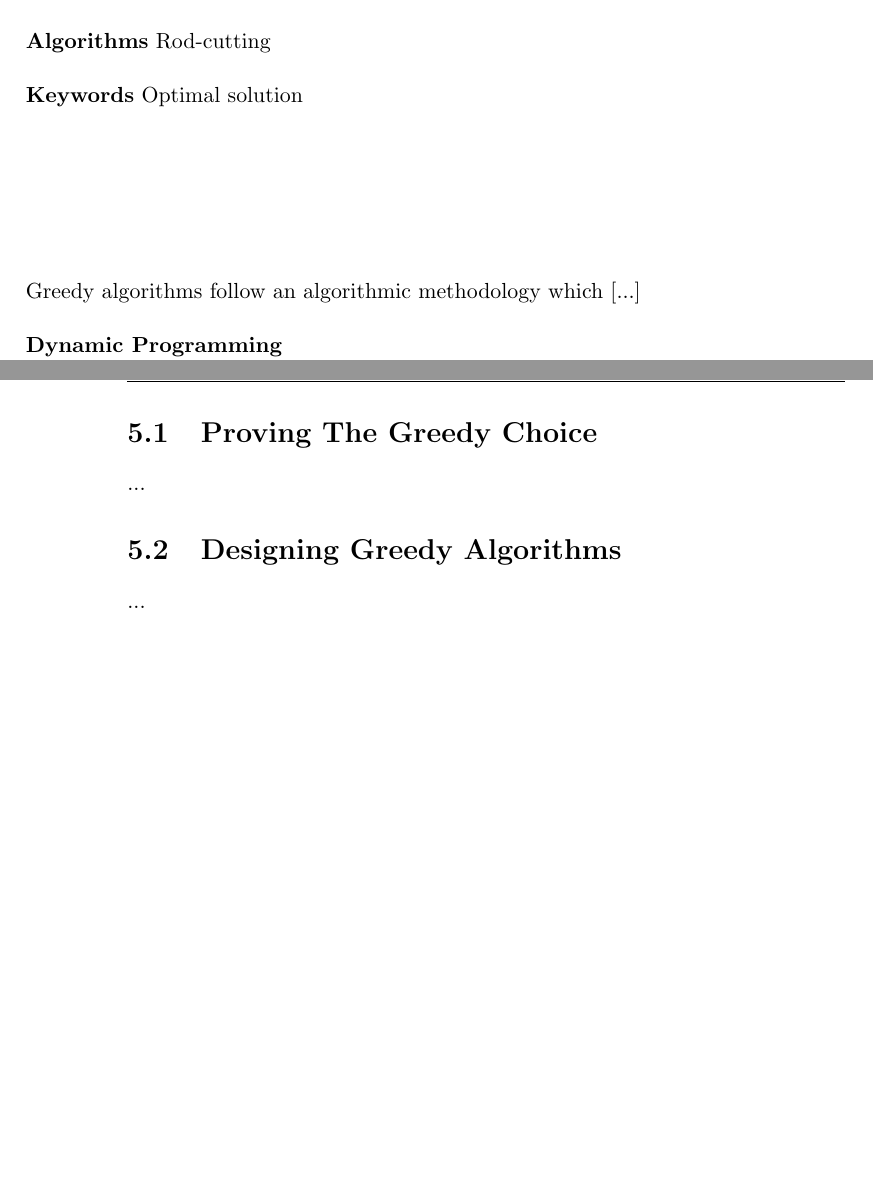
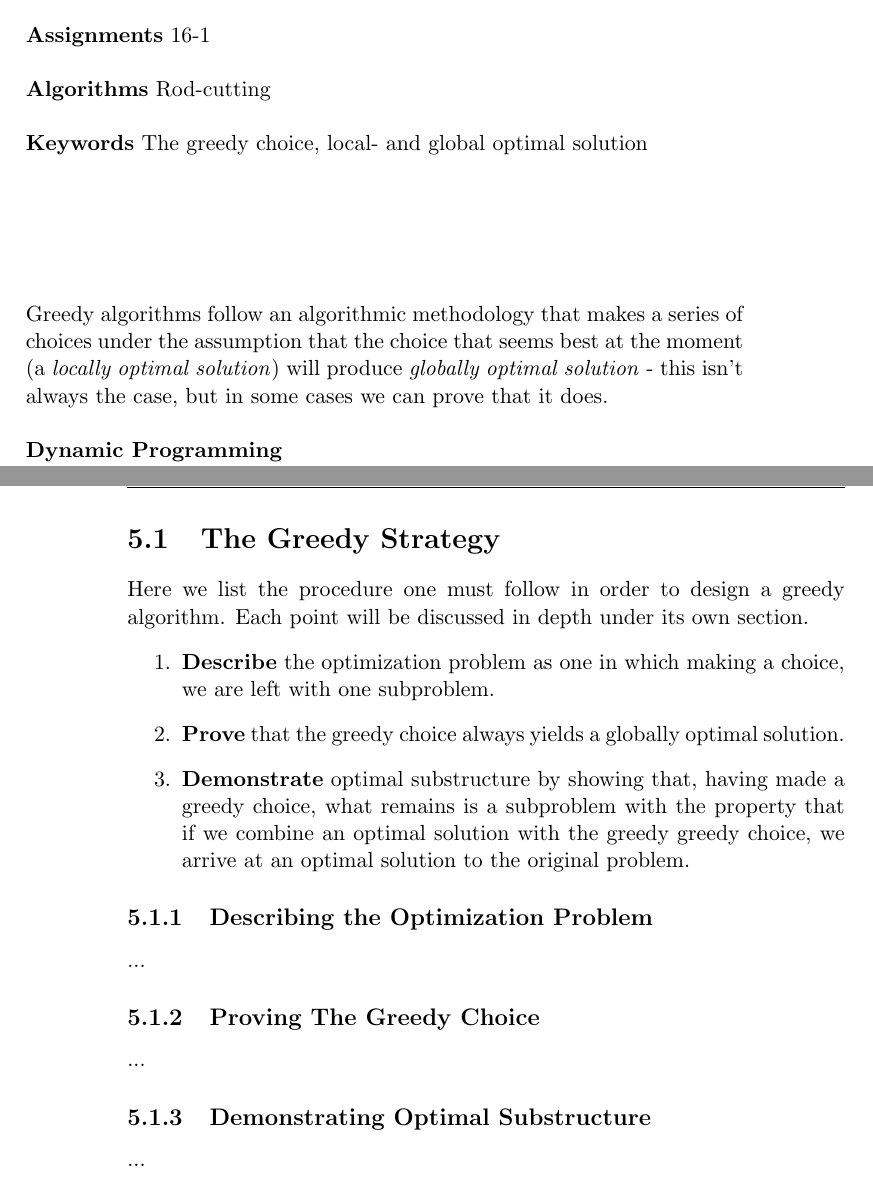
Before and after one commit to CasperBHansen/DIKU_AD_2013, a LaTeX thesis (disposition.tex, which reads greedyalgorithms.tex): two parts of pages 25 and 26 of 45, joined at a grey line, cut at the place of the change, the shorter picture padded with empty space. Compiled offline with pdfLaTeX.

Commit message:
Wrote out some intro text, replaced redundant sections with more appropriate ones. Added overview of the greedy strategy.

```diff
--- a/greedyalgorithms.tex
+++ b/greedyalgorithms.tex
@@ -21,10 +25,29 @@ rather makes a locally optimal choice \textit{in the hope} that this will lead
 to a globally optimal solution - we can, however, show that it will for some
 problems.
 
-\section{Proving The Greedy Choice}
+\newpage
+\section{The Greedy Strategy}
+Here we list the procedure one must follow in order to design a greedy
+algorithm. Each point will be discussed in depth under its own section.
+\begin{enumerate}
+	\item \textbf{Describe} the optimization problem as one in which making a
+choice, we are left with one subproblem.
+	\item \textbf{Prove} that the greedy choice always yields a globally
+optimal solution.
+	\item \textbf{Demonstrate} optimal substructure by showing that, having
+made a greedy choice, what remains is a subproblem with the property that if
+we combine an optimal solution with the greedy greedy choice, we arrive at an
+optimal solution to the original problem.
+\end{enumerate}
+
+\subsection{Describing the Optimization Problem}
+% p. ?-?, CLRS
+...
+
+\subsection{Proving The Greedy Choice}
 % p. 424, CLRS
 ...
 
-\section{Designing Greedy Algorithms}
-% p. 423-424, CLRS
+\subsection{Demonstrating Optimal Substructure}
+% p. ?-?, CLRS
 ...
```
Also changed, not shown: greedyalgorithms.tex (12 more changed lines).
